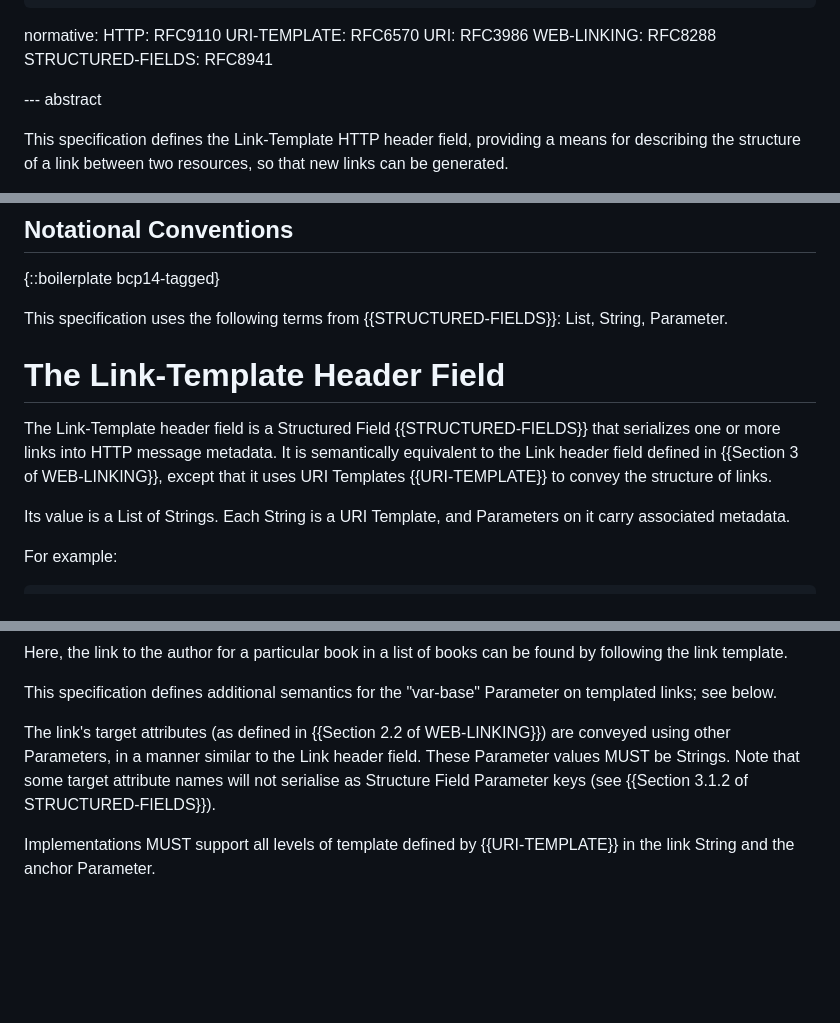
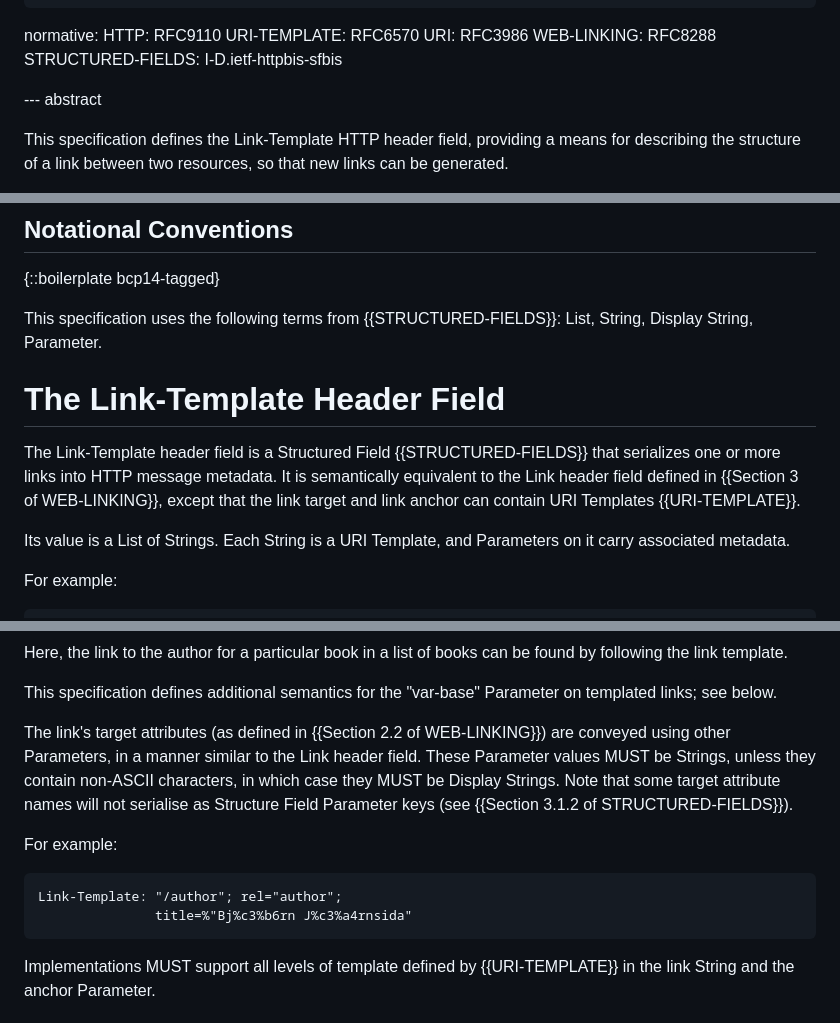
Before and after one commit to ietf-wg-httpapi/link-template, a Markdown page: draft-ietf-httpapi-link-template.md, 3 parts joined by grey strips. Drawn GitHub-style; blank space fills up the shorter version.

Commit message:
Specify use of Display Strings for parameters
Fixes #9.

```diff
--- a/draft-ietf-httpapi-link-template.md
+++ b/draft-ietf-httpapi-link-template.md
@@ -38,7 +38,7 @@ normative:
   URI-TEMPLATE: RFC6570
   URI: RFC3986
   WEB-LINKING: RFC8288
-  STRUCTURED-FIELDS: RFC8941
+  STRUCTURED-FIELDS: I-D.ietf-httpbis-sfbis
 
 
 --- abstract
@@ -59,12 +59,12 @@ This specification defines a HTTP header field {{HTTP}} for conveying templates
 
 {::boilerplate bcp14-tagged}
 
-This specification uses the following terms from {{STRUCTURED-FIELDS}}: List, String, Parameter.
+This specification uses the following terms from {{STRUCTURED-FIELDS}}: List, String, Display String, Parameter.
 
 
 # The Link-Template Header Field
 
-The Link-Template header field is a Structured Field {{STRUCTURED-FIELDS}} that serializes one or more links into HTTP message metadata. It is semantically equivalent to the Link header field defined in {{Section 3 of WEB-LINKING}}, except that it uses URI Templates {{URI-TEMPLATE}} to convey the structure of links.
+The Link-Template header field is a Structured Field {{STRUCTURED-FIELDS}} that serializes one or more links into HTTP message metadata. It is semantically equivalent to the Link header field defined in {{Section 3 of WEB-LINKING}}, except that the link target and link anchor can contain URI Templates {{URI-TEMPLATE}}.
 
 Its value is a List of Strings. Each String is a URI Template, and Parameters on it carry associated metadata.
 
@@ -91,7 +91,14 @@ Here, the link to the author for a particular book in a list of books can be fou
 
 This specification defines additional semantics for the "var-base" Parameter on templated links; see below.
 
-The link's target attributes (as defined in {{Section 2.2 of WEB-LINKING}}) are conveyed using other Parameters, in a manner similar to the Link header field. These Parameter values MUST be Strings. Note that some target attribute names will not serialise as Structure Field Parameter keys (see {{Section 3.1.2 of STRUCTURED-FIELDS}}).
+The link's target attributes (as defined in {{Section 2.2 of WEB-LINKING}}) are conveyed using other Parameters, in a manner similar to the Link header field. These Parameter values MUST be Strings, unless they contain non-ASCII characters, in which case they MUST be Display Strings. Note that some target attribute names will not serialise as Structure Field Parameter keys (see {{Section 3.1.2 of STRUCTURED-FIELDS}}).
+
+For example:
+
+~~~ http-message
+Link-Template: "/author"; rel="author";
+               title=%"Bj%c3%b6rn J%c3%a4rnsida"
+~~~
 
 Implementations MUST support all levels of template defined by {{URI-TEMPLATE}} in the link String and the anchor Parameter.
 
```
